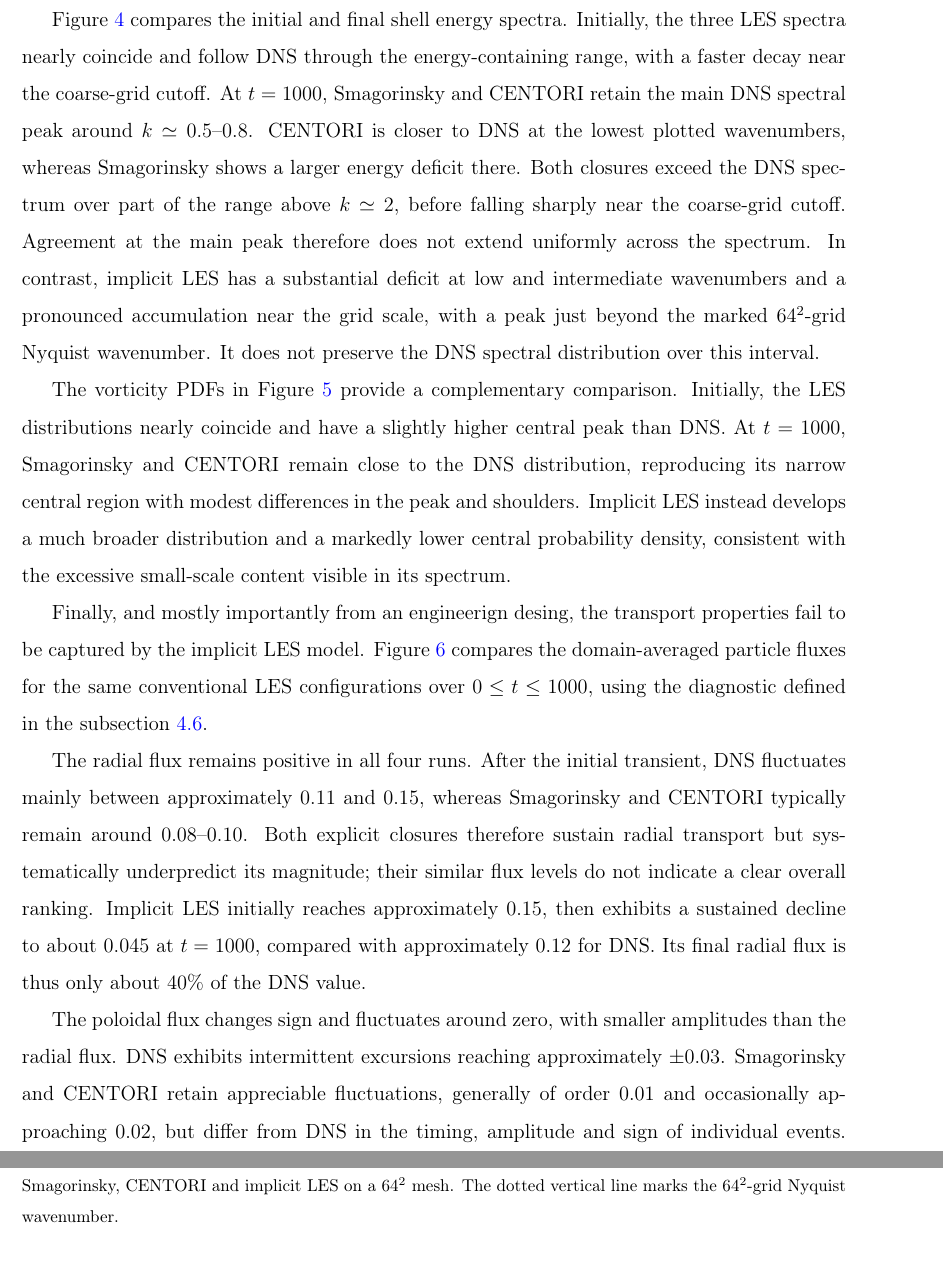
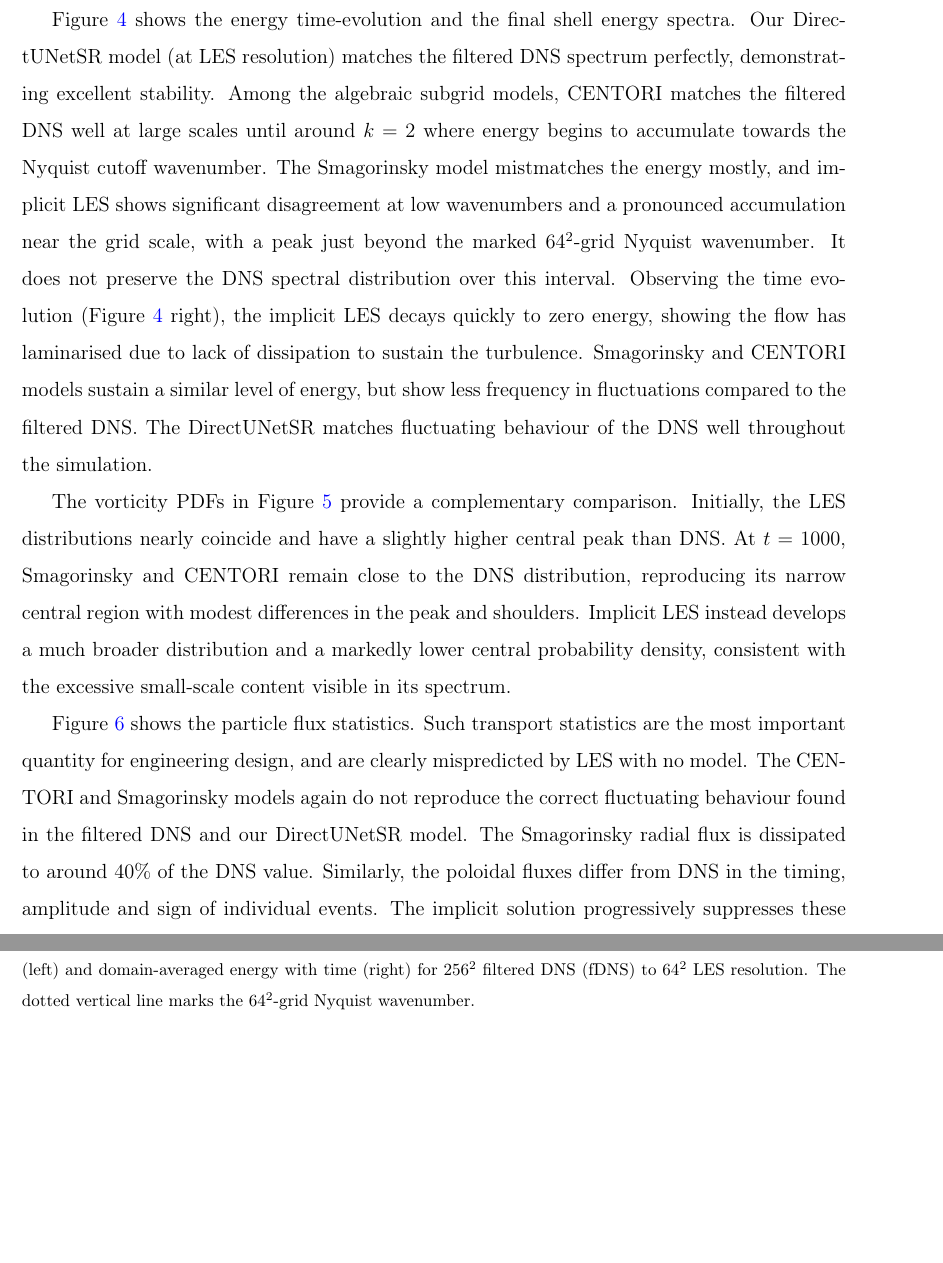
Before and after one commit to stfc/U-Net-LES, a LaTeX paper (papers/JCP26/Paper_Germano_GenerativeAI.tex): two parts of pages 14 and 15 of 31, joined at a grey line, cut so that both start at the same text, the shorter picture padded with empty space. Compiled offline with pdfLaTeX.

Commit message:
update LES benchmarking section

```diff
--- a/papers/JCP26/Paper_Germano_GenerativeAI.tex
+++ b/papers/JCP26/Paper_Germano_GenerativeAI.tex
@@ -434,17 +434,9 @@ We compare three algebraic LES models for the HW system on a $64^2$ mesh against
 
-Figure~\ref{fig:les-models-spectra} compares the initial and final shell energy spectra. Initially, the three LES spectra nearly coincide and follow DNS through the energy-containing range, with a faster decay near the coarse-grid cutoff. At $t=1000$, Smagorinsky and CENTORI retain the main DNS spectral peak around $k\simeq0.5$--$0.8$. CENTORI is closer to DNS at the lowest plotted wavenumbers, whereas Smagorinsky shows a larger energy deficit there. Both closures exceed the DNS spectrum over part of the range above $k\simeq2$, before falling sharply near the coarse-grid cutoff. Agreement at the main peak therefore does not extend uniformly across the spectrum. In contrast, implicit LES has a substantial deficit at low and intermediate wavenumbers and a pronounced accumulation near the grid scale, with a peak just beyond the marked $64^2$-grid Nyquist wavenumber. It does not preserve the DNS spectral distribution over this interval.
+Figure~\ref{fig:les-models-spectra} shows the energy time-evolution and the final shell energy spectra. Our DirectUNetSR model (at LES resolution) matches the filtered DNS spectrum perfectly, demonstrating excellent stability. Among the algebraic subgrid models, CENTORI matches the filtered DNS well at large scales until around $k=2$ where energy begins to accumulate towards the Nyquist cutoff wavenumber. The Smagorinsky model mistmatches the energy mostly, and implicit LES shows significant disagreement at low wavenumbers and a pronounced accumulation near the grid scale, with a peak just beyond the marked $64^2$-grid Nyquist wavenumber. It does not preserve the DNS spectral distribution over this interval. Observing the time evolution (Figure~\ref{fig:les-models-spectra} right), the implicit LES decays quickly to zero energy, showing the flow has laminarised due to lack of dissipation to sustain the turbulence. Smagorinsky and CENTORI models sustain a similar level of energy, but show less frequency in fluctuations compared to the filtered DNS. The DirectUNetSR matches fluctuating behaviour of the DNS well throughout the simulation.
 
 The vorticity PDFs in Figure~\ref{fig:les-models-vorticity} provide a complementary comparison. Initially, the LES distributions nearly coincide and have a slightly higher central peak than DNS. At $t=1000$, Smagorinsky and CENTORI remain close to the DNS distribution, reproducing its narrow central region with modest differences in the peak and shoulders. Implicit LES instead develops a much broader distribution and a markedly lower central probability density, consistent with the excessive small-scale content visible in its spectrum.
 
-Finally, and mostly importantly from an engineerign desing, the transport properties fail to be captured by the implicit LES model. Figure~\ref{fig:les-models-particle-flux} compares the domain-averaged particle fluxes for the same conventional LES configurations over $0\leq t\leq1000$, using the diagnostic defined in the subsection \ref{sec:TransportDiagnostics}.
-
-The radial flux remains positive in all four runs. After the initial transient, DNS fluctuates mainly between approximately $0.11$ and $0.15$, whereas Smagorinsky and CENTORI typically remain around $0.08$--$0.10$. Both explicit closures therefore sustain radial transport but systematically underpredict its magnitude; their similar flux levels do not indicate a clear overall ranking. Implicit LES initially reaches approximately $0.15$, then exhibits a sustained decline to about $0.045$ at $t=1000$, compared with approximately $0.12$ for DNS. Its final radial flux is thus only about $40\%$ of the DNS value.
-
-The poloidal flux changes sign and fluctuates around zero, with smaller amplitudes than the radial flux. DNS exhibits intermittent excursions reaching approximately $\pm0.03$. Smagorinsky and CENTORI retain appreciable fluctuations, generally of order $0.01$ and occasionally approaching $0.02$, but differ from DNS in the timing, amplitude and sign of individual events. The implicit solution progressively suppresses these fluctuations and stays close to zero at late times. These transport diagnostics complement the spectra and vorticity PDFs: explicit closures preserve sustained transport more effectively than implicit LES in this case, but agreement in the spectral peak or central PDF does not ensure accurate radial-flux levels or instantaneous poloidal fluxes.
-
-Together, these diagnostics support the use of an explicit closure for this $64^2$ HW case. In \citep{leddy2016thesis}, the authors also show that the implicit LES model fails to capture the correct nature of the turbulence across all cases aboves, and that the Smagorinsky and CENTORI models are not able to reproduce the correct dynamics.
+Figure~\ref{fig:les-models-particle-flux} shows the particle flux statistics. Such transport statistics are the most important quantity for engineering design, and are clearly mispredicted by LES with no model. The CENTORI and Smagorinsky models again do not reproduce the correct fluctuating behaviour found in the filtered DNS and our DirectUNetSR model. The Smagorinsky radial flux is dissipated to around 40\% of the DNS value. Similarly, the poloidal fluxes differ from DNS in the timing, amplitude and sign of individual events. The implicit solution progressively suppresses these fluctuations and stays close to zero at late times. These transport diagnostics complement the spectra and vorticity PDFs: explicit closures preserve sustained transport more effectively than implicit LES in this case, but agreement in the spectral peak or central PDF does not ensure accurate radial-flux levels or instantaneous poloidal fluxes. The reference algebraic models are not able to reproduce the correct dynamics, compared to the DirectUNetSR model which shows excellent agreement with the filtered DNS.
 
 \begin{figure}[htbp]
 \centering
-\includegraphics{images/validation_current/LES_MODELS/hw_energy_spectra_initial_final.pdf}
-\caption{Initial ($t=0$, left) and final ($t=1000$, right) HW shell energy spectra for the $256^2$ DNS and Smagorinsky, CENTORI and implicit LES on a $64^2$ mesh. The dotted vertical line marks the $64^2$-grid Nyquist wavenumber.}
@@ -451,3 +449,6 @@ Together, these diagnostics support the use of an explicit closure for this $64^
+\caption{
+Energy statistics at LES level for all reference models. Panels show the final shell energy spectrum (left) and domain-averaged energy with time (right) for $256^2$ filtered DNS (fDNS) to $64^2$ LES resolution. The dotted vertical line marks the $64^2$-grid Nyquist wavenumber.
+}
 \label{fig:les-models-spectra}
 \end{figure}
 
```
Also changed, not shown: papers/JCP26/Paper_Germano_GenerativeAI.tex (15 more changed lines).
